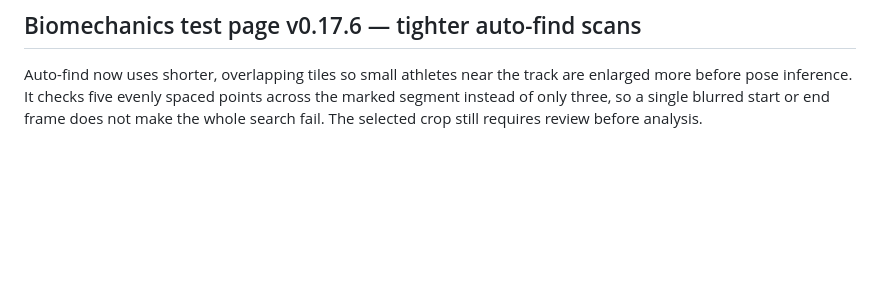
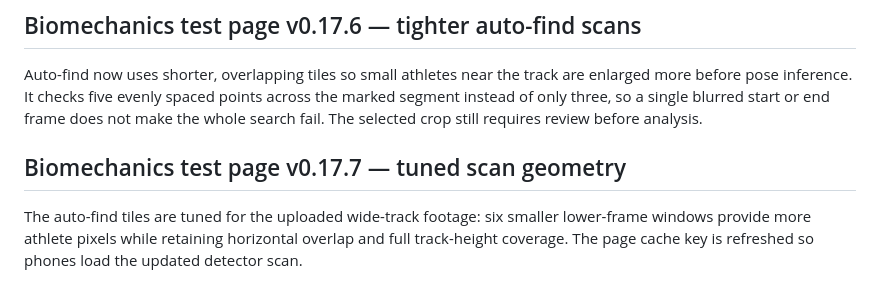
Before and after one commit to ryhemp1711-ux/VXT-performance-, a Markdown page: README.md, the part around the change. GitHub-like rendering; blank space fills up the shorter version.

Commit message:
Document tuned auto-find geometry

```diff
--- a/README.md
+++ b/README.md
@@ -226,3 +226,7 @@ The isolated biomechanics page adds **Auto-find athlete**. It scans six overlapp
 ## Biomechanics test page v0.17.6 — tighter auto-find scans
 
 Auto-find now uses shorter, overlapping tiles so small athletes near the track are enlarged more before pose inference. It checks five evenly spaced points across the marked segment instead of only three, so a single blurred start or end frame does not make the whole search fail. The selected crop still requires review before analysis.
+
+## Biomechanics test page v0.17.7 — tuned scan geometry
+
+The auto-find tiles are tuned for the uploaded wide-track footage: six smaller lower-frame windows provide more athlete pixels while retaining horizontal overlap and full track-height coverage. The page cache key is refreshed so phones load the updated detector scan.
```
